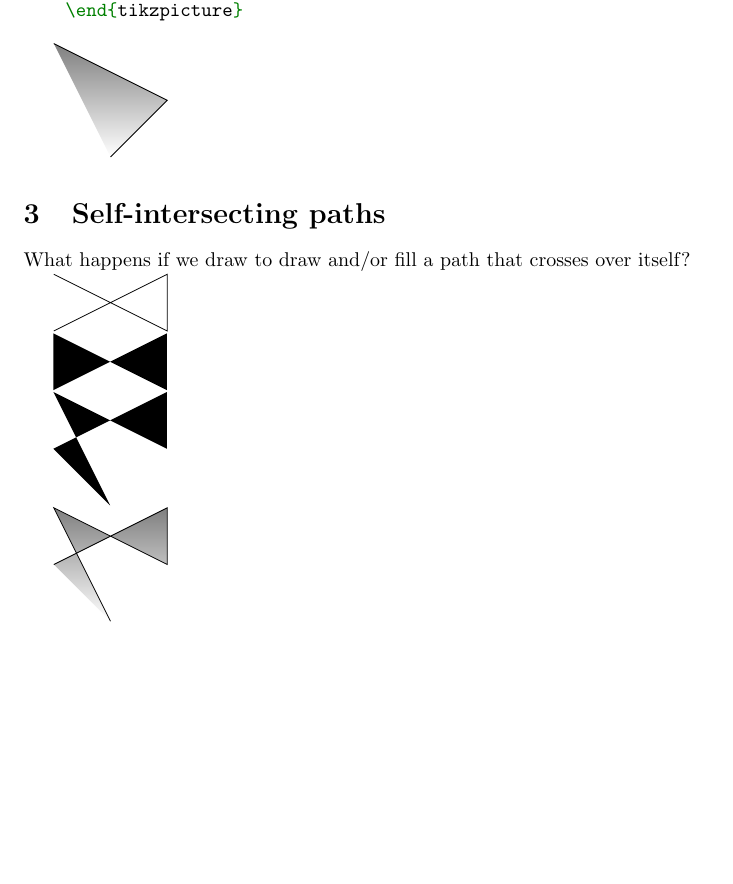
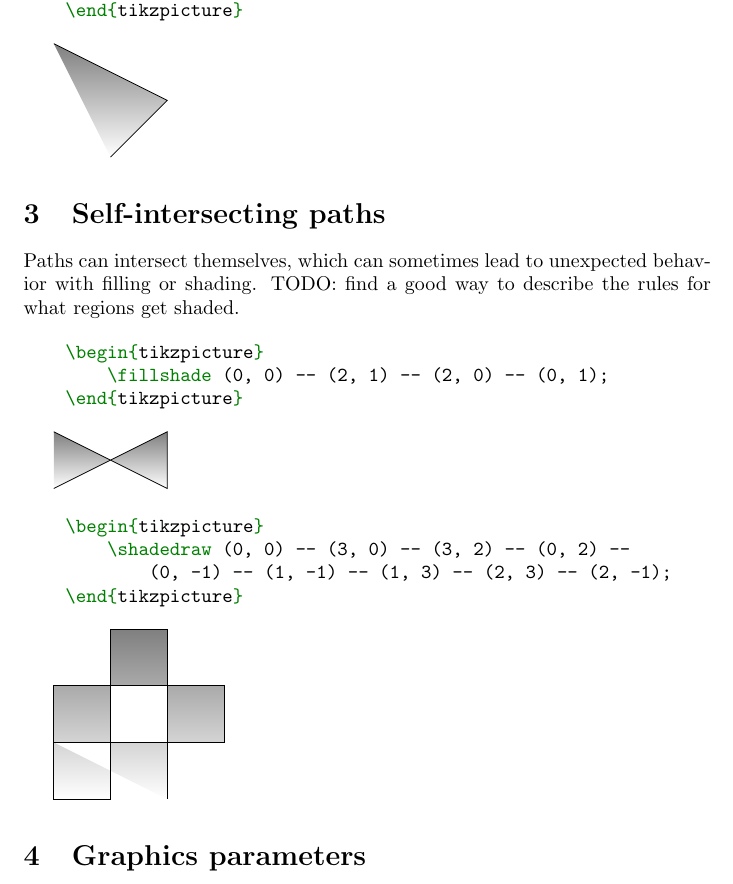
Before and after one commit to NatalieWeaver/tikz-pictures, a LaTeX document (tikz-basics/paths/paths.tex): part of page 5 of 5, cut so that both start at the same text, the shorter picture padded with empty space. Compiled offline with pdfLaTeX.

Commit message:
add self-intersecting paths rough draft

```diff
--- a/tikz-basics/paths/paths.tex
+++ b/tikz-basics/paths/paths.tex
@@ -185,23 +185,33 @@ The \mlatex{draw} action can be combined with \mlatex{fill} or \mlatex{shade} to
 
 \section{Self-intersecting paths}
 
-What happens if we draw to draw and/or fill a path that crosses over itself?
+Paths can intersect themselves, which can sometimes lead to unexpected behavior with filling or shading. TODO: find a good way to describe the rules for what regions get shaded.
+
+\begin{minted}{latex}
+    \begin{tikzpicture}
+        \fillshade (0, 0) -- (2, 1) -- (2, 0) -- (0, 1);
+    \end{tikzpicture}
+\end{minted}
+
 
 \begin{tikzpicture}
-    \draw (0, 0) -- (2, 1) -- (2, 0) -- (0, 1);
+    \shadedraw (0, 0) -- (2, 1) -- (2, 0) -- (0, 1);
 \end{tikzpicture}
 
-\begin{tikzpicture}
-    \fill (0, 0) -- (2, 1) -- (2, 0) -- (0, 1);
-\end{tikzpicture}
+\begin{minted}{latex}
+    \begin{tikzpicture}
+        \shadedraw (0, 0) -- (3, 0) -- (3, 2) -- (0, 2) --
+            (0, -1) -- (1, -1) -- (1, 3) -- (2, 3) -- (2, -1);
+    \end{tikzpicture}
+\end{minted}
 
 \begin{tikzpicture}
-    \fill (0, 0) -- (2, 1) -- (2, 0) -- (0, 1) -- (1, -1);
-\end{tikzpicture}
-
-\begin{tikzpicture}
-    \shadedraw (0, 0) -- (2, 1) -- (2, 0) -- (0, 1) -- (1, -1);
+    \shadedraw (0, 0) -- (3, 0) -- (3, 1) -- (0, 1) --
+        (0, -1) -- (1, -1) -- (1, 2) -- (2, 2) -- (2, -1);
 \end{tikzpicture}
 
 
+\section{Graphics parameters}
+
+
 \end{document}
```
Also changed, not shown: tikz-basics/paths/paths.pdf, 8 other files.
